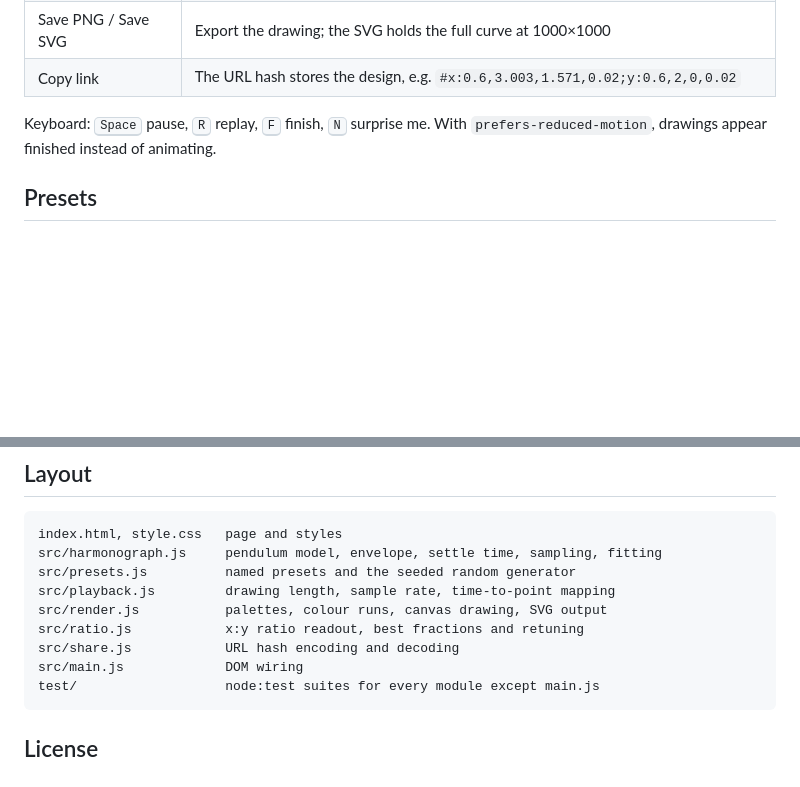
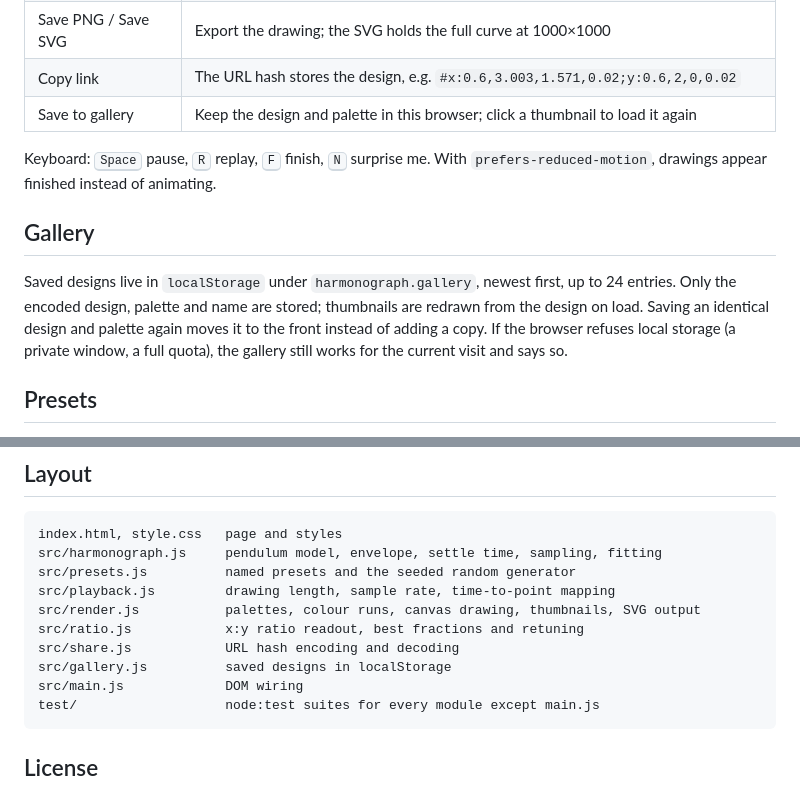
Before and after one commit to fushanbobfan/harmonograph, a Markdown page: README.md, 2 parts joined by grey strips. Rendered like a GitHub page; blank space fills up the shorter version.

Commit message:
Document the gallery: what is stored, its limits and behaviour without local storage

````diff
--- a/README.md
+++ b/README.md
@@ -59,10 +59,20 @@ the fastest pendulum.
 | Pause / Replay / Finish | Control the pen; Finish draws the rest at once |
 | Save PNG / Save SVG | Export the drawing; the SVG holds the full curve at 1000×1000 |
 | Copy link | The URL hash stores the design, e.g. `#x:0.6,3.003,1.571,0.02;y:0.6,2,0,0.02` |
+| Save to gallery | Keep the design and palette in this browser; click a thumbnail to load it again |
 
 Keyboard: <kbd>Space</kbd> pause, <kbd>R</kbd> replay, <kbd>F</kbd> finish,
 <kbd>N</kbd> surprise me. With `prefers-reduced-motion`, drawings appear
 finished instead of animating.
+
+## Gallery
+
+Saved designs live in `localStorage` under `harmonograph.gallery`, newest
+first, up to 24 entries. Only the encoded design, palette and name are stored;
+thumbnails are redrawn from the design on load. Saving an identical design and
+palette again moves it to the front instead of adding a copy. If the browser
+refuses local storage (a private window, a full quota), the gallery still works
+for the current visit and says so.
 
 ## Presets
 
@@ -80,9 +90,10 @@ index.html, style.css   page and styles
 src/harmonograph.js     pendulum model, envelope, settle time, sampling, fitting
 src/presets.js          named presets and the seeded random generator
 src/playback.js         drawing length, sample rate, time-to-point mapping
-src/render.js           palettes, colour runs, canvas drawing, SVG output
+src/render.js           palettes, colour runs, canvas drawing, thumbnails, SVG output
 src/ratio.js            x:y ratio readout, best fractions and retuning
 src/share.js            URL hash encoding and decoding
+src/gallery.js          saved designs in localStorage
 src/main.js             DOM wiring
 test/                   node:test suites for every module except main.js
 ```
````
